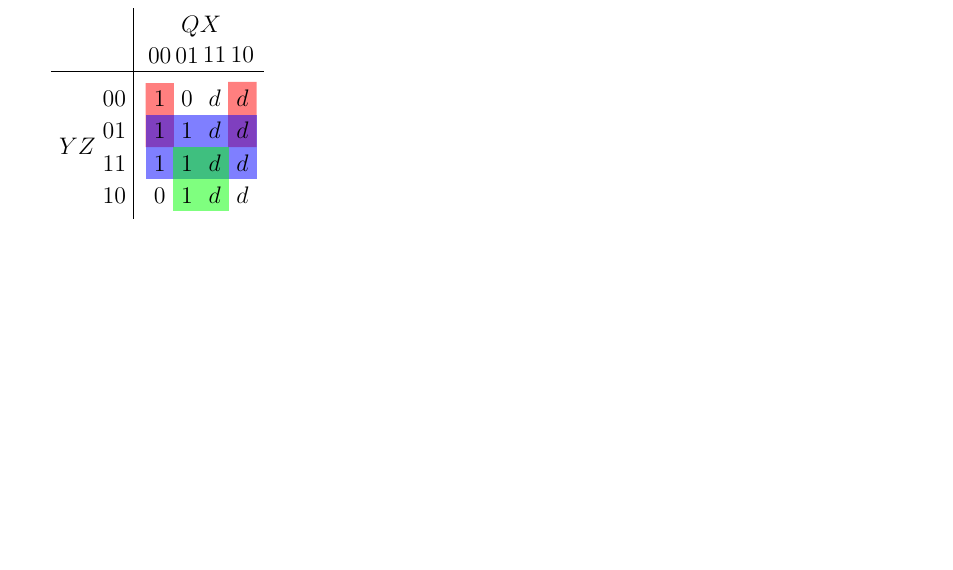
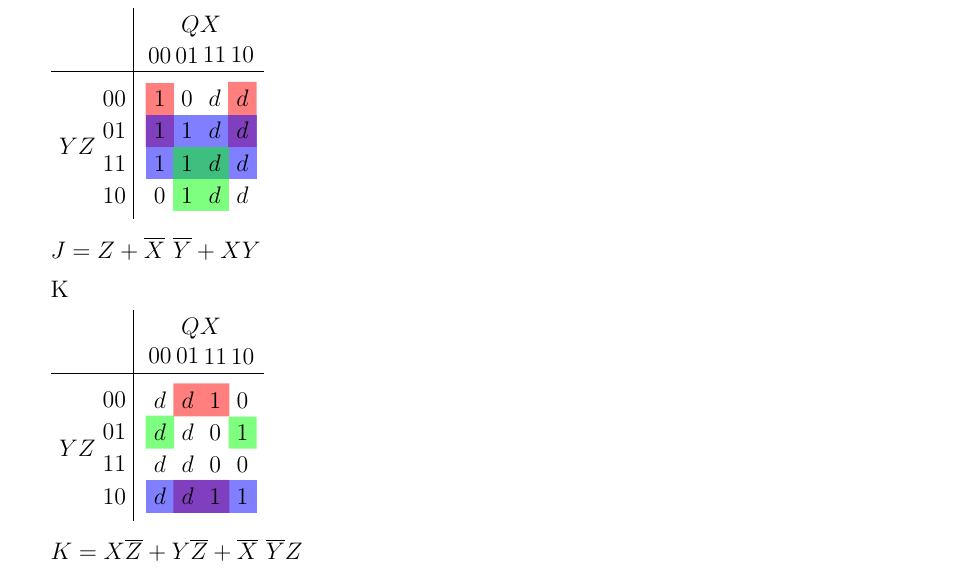
Before and after one commit to joneshf/ucd, a LaTeX problem sheet (ecs154A/hw4.tex): part of the page, cut so that both start at the same text, the shorter picture padded with empty space. Compiled offline with pdfLaTeX.

Commit message:
Done with #1.

```diff
--- a/ecs154A/hw4.tex
+++ b/ecs154A/hw4.tex
@@ -95,5 +95,46 @@
         \end{pgfonlayer}
       \end{tikzpicture}
 
+      $J = Z + \overline{X} \ \overline{Y} + XY$
+
+      K
+
+      \begin{tikzpicture}
+        \matrix (karnaugh1) [matrix of math nodes] {
+          d & d & 1 & 0 \\
+          d & d & 0 & 1 \\
+          d & d & 0 & 0 \\
+          d & d & 1 & 1 \\
+        } ;
+
+        \foreach \i/\bits in {1/00,2/01,3/11,4/10} {
+          \node [left  = 2mm of karnaugh1-\i-1] {$\bits$} ;
+          \node [above = 2mm of karnaugh1-1-\i] {$\bits$} ;
+        }
+
+        \node [left  = .6cm of karnaugh1.west]  (YZ) {$YZ$} ;
+        \node [above = .5cm of karnaugh1.north] (QX) {$QX$} ;
+
+        \draw    ($(QX.north       -| karnaugh1.west)  + (-.75mm,0)$)
+              -- ($(karnaugh1.south -| karnaugh1.west)  + (-.75mm,0)$)
+                 ($(YZ.west        |- karnaugh1.north) + (0,+.40mm)$)
+              -- ($(karnaugh1.east  |- karnaugh1.north) + (0,+.40mm)$) ;
+
+        \begin{pgfonlayer}{background}
+          \begin{scope}[opacity=.5]
+            \fill [red]
+                  (karnaugh1-1-2.north west) rectangle (karnaugh1-1-3.south east)
+                  (karnaugh1-4-2.north west) rectangle (karnaugh1-4-3.south east) ;
+            \fill [blue]
+                  (karnaugh1-4-1.north west) rectangle (karnaugh1-4-4.south east) ;
+            \fill [green]
+                  (karnaugh1-2-1.north west) rectangle (karnaugh1-2-1.south east)
+                  (karnaugh1-2-4.north west) rectangle (karnaugh1-2-4.south east) ;
+          \end{scope}
+        \end{pgfonlayer}
+      \end{tikzpicture}
+
+      $K = X\overline{Z} + Y\overline{Z} + \overline{X} \ \overline{Y} Z$
+
   \end{enumerate}
 \end{document}
```
Also changed, not shown: ecs154A/hw4.pdf. Lines whose indentation alone changed are shown as unchanged.
